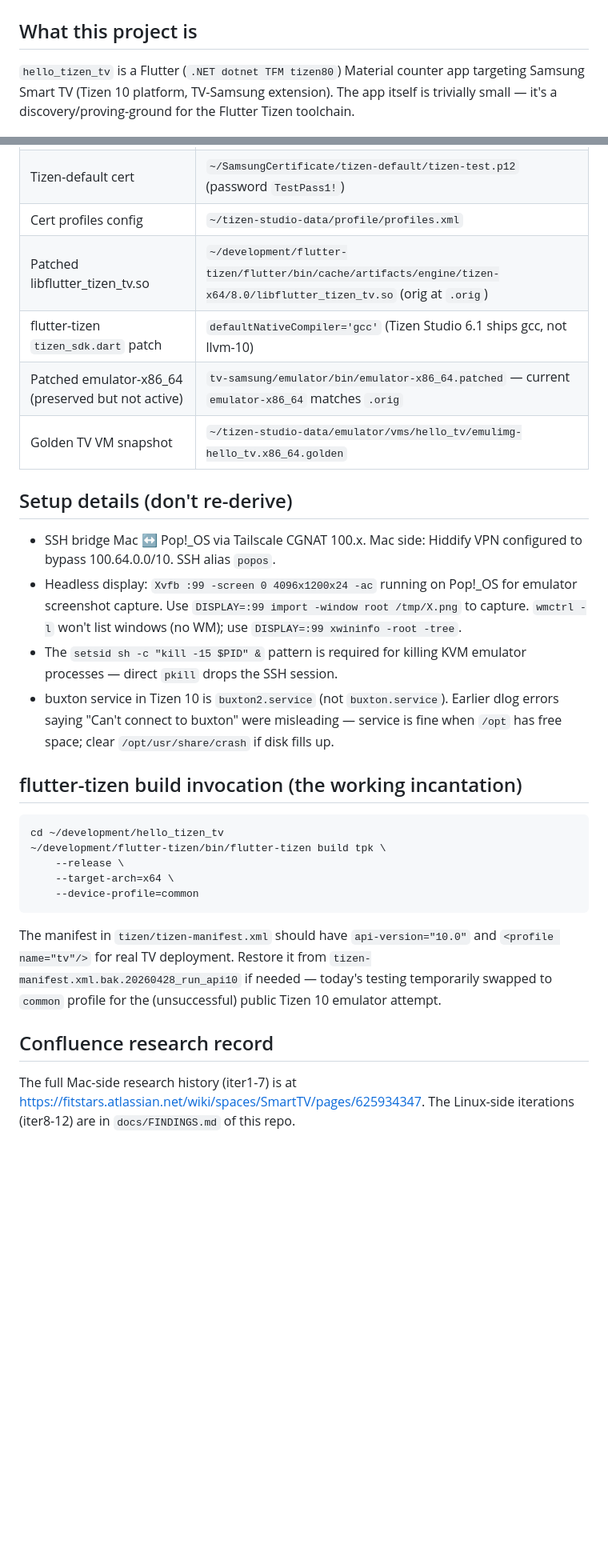
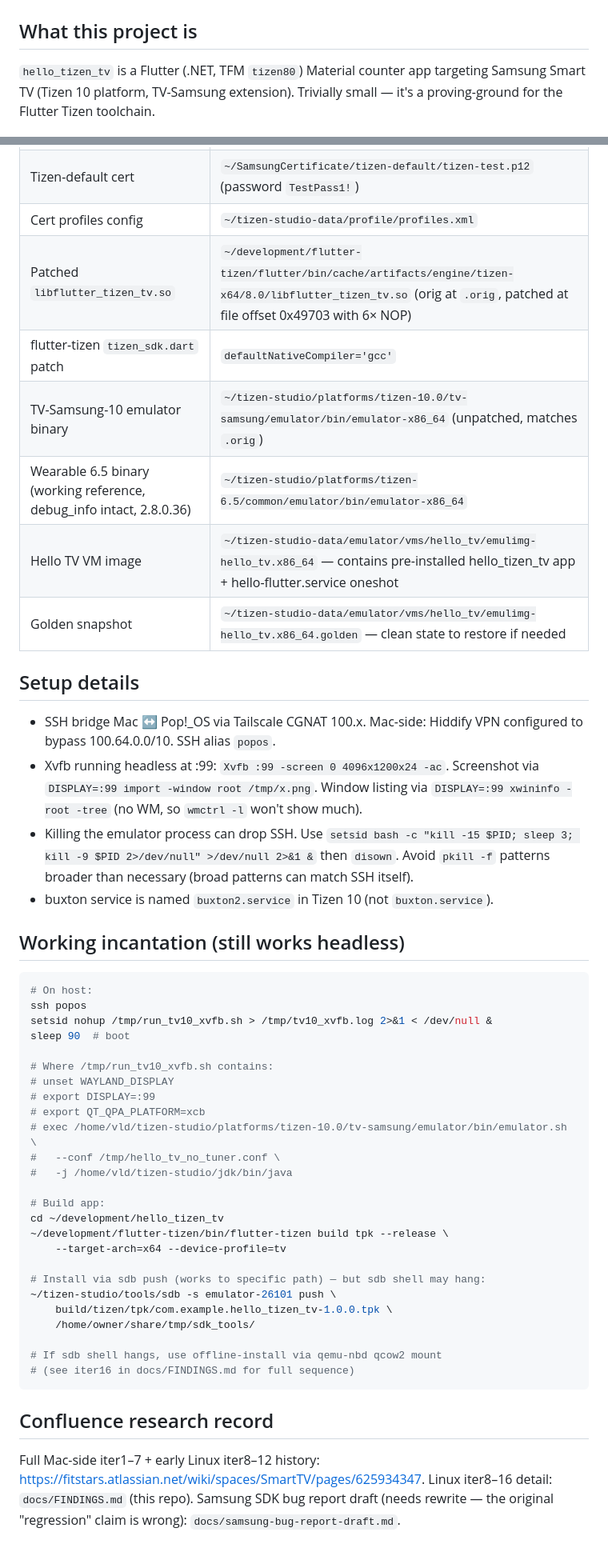
Before and after one commit to ChabanovX/tizen-tv-flutter-dev, a Markdown page: ONBOARDING.md, 2 parts joined by grey strips. Shown at 80% size. Drawn GitHub-style; blank space fills up the shorter version.

````diff
--- a/ONBOARDING.md
+++ b/ONBOARDING.md
@@ -2,5 +2,5 @@
 
 ## What this project is
 
-`hello_tizen_tv` is a Flutter (`.NET dotnet TFM tizen80`) Material counter app targeting Samsung Smart TV (Tizen 10 platform, TV-Samsung extension). The app itself is trivially small — it's a discovery/proving-ground for the Flutter Tizen toolchain.
+`hello_tizen_tv` is a Flutter (.NET, TFM `tizen80`) Material counter app targeting Samsung Smart TV (Tizen 10 platform, TV-Samsung extension). Trivially small — it's a proving-ground for the Flutter Tizen toolchain.
 
@@ -69,30 +70,50 @@ In order of payoff:
 | Samsung certs | `~/SamsungCertificate/hello-tizen-tv/` (password `TizenAuthorPass1!`) |
 | Tizen-default cert | `~/SamsungCertificate/tizen-default/tizen-test.p12` (password `TestPass1!`) |
 | Cert profiles config | `~/tizen-studio-data/profile/profiles.xml` |
-| Patched libflutter_tizen_tv.so | `~/development/flutter-tizen/flutter/bin/cache/artifacts/engine/tizen-x64/8.0/libflutter_tizen_tv.so` (orig at `.orig`) |
-| flutter-tizen `tizen_sdk.dart` patch | `defaultNativeCompiler='gcc'` (Tizen Studio 6.1 ships gcc, not llvm-10) |
-| Patched emulator-x86_64 (preserved but not active) | `tv-samsung/emulator/bin/emulator-x86_64.patched` — current `emulator-x86_64` matches `.orig` |
-| Golden TV VM snapshot | `~/tizen-studio-data/emulator/vms/hello_tv/emulimg-hello_tv.x86_64.golden` |
+| Patched `libflutter_tizen_tv.so` | `~/development/flutter-tizen/flutter/bin/cache/artifacts/engine/tizen-x64/8.0/libflutter_tizen_tv.so` (orig at `.orig`, patched at file offset 0x49703 with 6× NOP) |
+| flutter-tizen `tizen_sdk.dart` patch | `defaultNativeCompiler='gcc'` |
+| TV-Samsung-10 emulator binary | `~/tizen-studio/platforms/tizen-10.0/tv-samsung/emulator/bin/emulator-x86_64` (unpatched, matches `.orig`) |
+| Wearable 6.5 binary (working reference, debug_info intact, 2.8.0.36) | `~/tizen-studio/platforms/tizen-6.5/common/emulator/bin/emulator-x86_64` |
+| Hello TV VM image | `~/tizen-studio-data/emulator/vms/hello_tv/emulimg-hello_tv.x86_64` — contains pre-installed hello_tizen_tv app + hello-flutter.service oneshot |
+| Golden snapshot | `~/tizen-studio-data/emulator/vms/hello_tv/emulimg-hello_tv.x86_64.golden` — clean state to restore if needed |
 
-## Setup details (don't re-derive)
+## Setup details
 
-- SSH bridge Mac ↔ Pop!_OS via Tailscale CGNAT 100.x. Mac side: Hiddify VPN configured to bypass 100.64.0.0/10. SSH alias `popos`.
-- Headless display: `Xvfb :99 -screen 0 4096x1200x24 -ac` running on Pop!_OS for emulator screenshot capture. Use `DISPLAY=:99 import -window root /tmp/X.png` to capture. `wmctrl -l` won't list windows (no WM); use `DISPLAY=:99 xwininfo -root -tree`.
-- The `setsid sh -c "kill -15 $PID" &` pattern is required for killing KVM emulator processes — direct `pkill` drops the SSH session.
-- buxton service in Tizen 10 is `buxton2.service` (not `buxton.service`). Earlier dlog errors saying "Can't connect to buxton" were misleading — service is fine when `/opt` has free space; clear `/opt/usr/share/crash` if disk fills up.
+- SSH bridge Mac ↔ Pop!_OS via Tailscale CGNAT 100.x. Mac-side: Hiddify VPN configured to bypass 100.64.0.0/10. SSH alias `popos`.
+- Xvfb running headless at :99: `Xvfb :99 -screen 0 4096x1200x24 -ac`. Screenshot via `DISPLAY=:99 import -window root /tmp/x.png`. Window listing via `DISPLAY=:99 xwininfo -root -tree` (no WM, so `wmctrl -l` won't show much).
+- Killing the emulator process can drop SSH. Use `setsid bash -c "kill -15 $PID; sleep 3; kill -9 $PID 2>/dev/null" >/dev/null 2>&1 &` then `disown`. Avoid `pkill -f` patterns broader than necessary (broad patterns can match SSH itself).
+- buxton service is named `buxton2.service` in Tizen 10 (not `buxton.service`).
 
-## flutter-tizen build invocation (the working incantation)
+## Working incantation (still works headless)
 
 ```bash
+# On host:
+ssh popos
+setsid nohup /tmp/run_tv10_xvfb.sh > /tmp/tv10_xvfb.log 2>&1 < /dev/null &
+sleep 90  # boot
+
+# Where /tmp/run_tv10_xvfb.sh contains:
+# unset WAYLAND_DISPLAY
+# export DISPLAY=:99
+# export QT_QPA_PLATFORM=xcb
+# exec /home/vld/tizen-studio/platforms/tizen-10.0/tv-samsung/emulator/bin/emulator.sh \
+#   --conf /tmp/hello_tv_no_tuner.conf \
+#   -j /home/vld/tizen-studio/jdk/bin/java
+
+# Build app:
 cd ~/development/hello_tizen_tv
-~/development/flutter-tizen/bin/flutter-tizen build tpk \
-    --release \
-    --target-arch=x64 \
-    --device-profile=common
+~/development/flutter-tizen/bin/flutter-tizen build tpk --release \
+    --target-arch=x64 --device-profile=tv
+
+# Install via sdb push (works to specific path) — but sdb shell may hang:
+~/tizen-studio/tools/sdb -s emulator-26101 push \
+    build/tizen/tpk/com.example.hello_tizen_tv-1.0.0.tpk \
+    /home/owner/share/tmp/sdk_tools/
+
+# If sdb shell hangs, use offline-install via qemu-nbd qcow2 mount
+# (see iter16 in docs/FINDINGS.md for full sequence)
 ```
-
-The manifest in `tizen/tizen-manifest.xml` should have `api-version="10.0"` and `<profile name="tv"/>` for real TV deployment. Restore it from `tizen-manifest.xml.bak.20260428_run_api10` if needed — today's testing temporarily swapped to `common` profile for the (unsuccessful) public Tizen 10 emulator attempt.
 
 ## Confluence research record
 
-The full Mac-side research history (iter1-7) is at https://fitstars.atlassian.net/wiki/spaces/SmartTV/pages/625934347. The Linux-side iterations (iter8-12) are in `docs/FINDINGS.md` of this repo.
+Full Mac-side iter1–7 + early Linux iter8–12 history: https://fitstars.atlassian.net/wiki/spaces/SmartTV/pages/625934347. Linux iter8–16 detail: `docs/FINDINGS.md` (this repo). Samsung SDK bug report draft (needs rewrite — the original "regression" claim is wrong): `docs/samsung-bug-report-draft.md`.
````
Also changed, not shown: other parts of ONBOARDING.md (+37 -36 lines).
